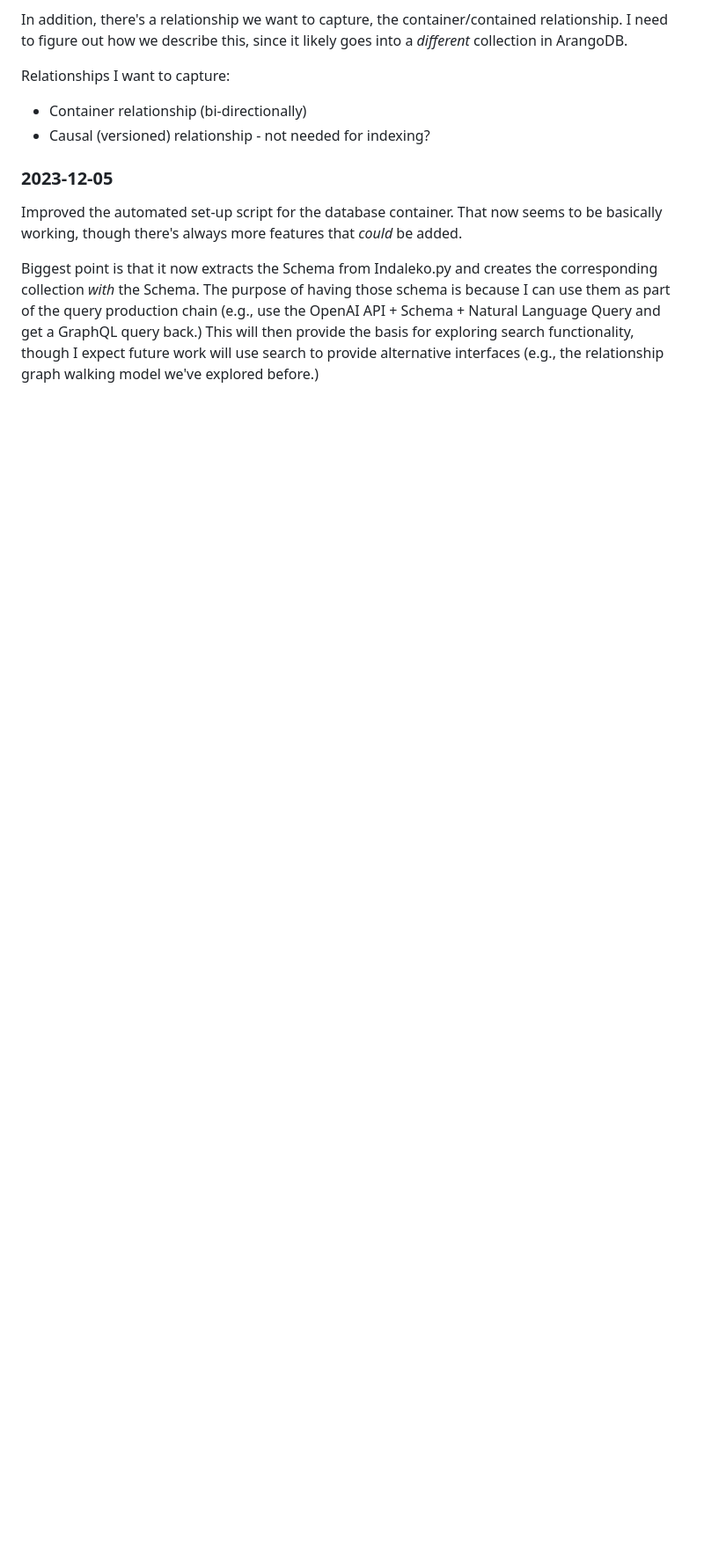
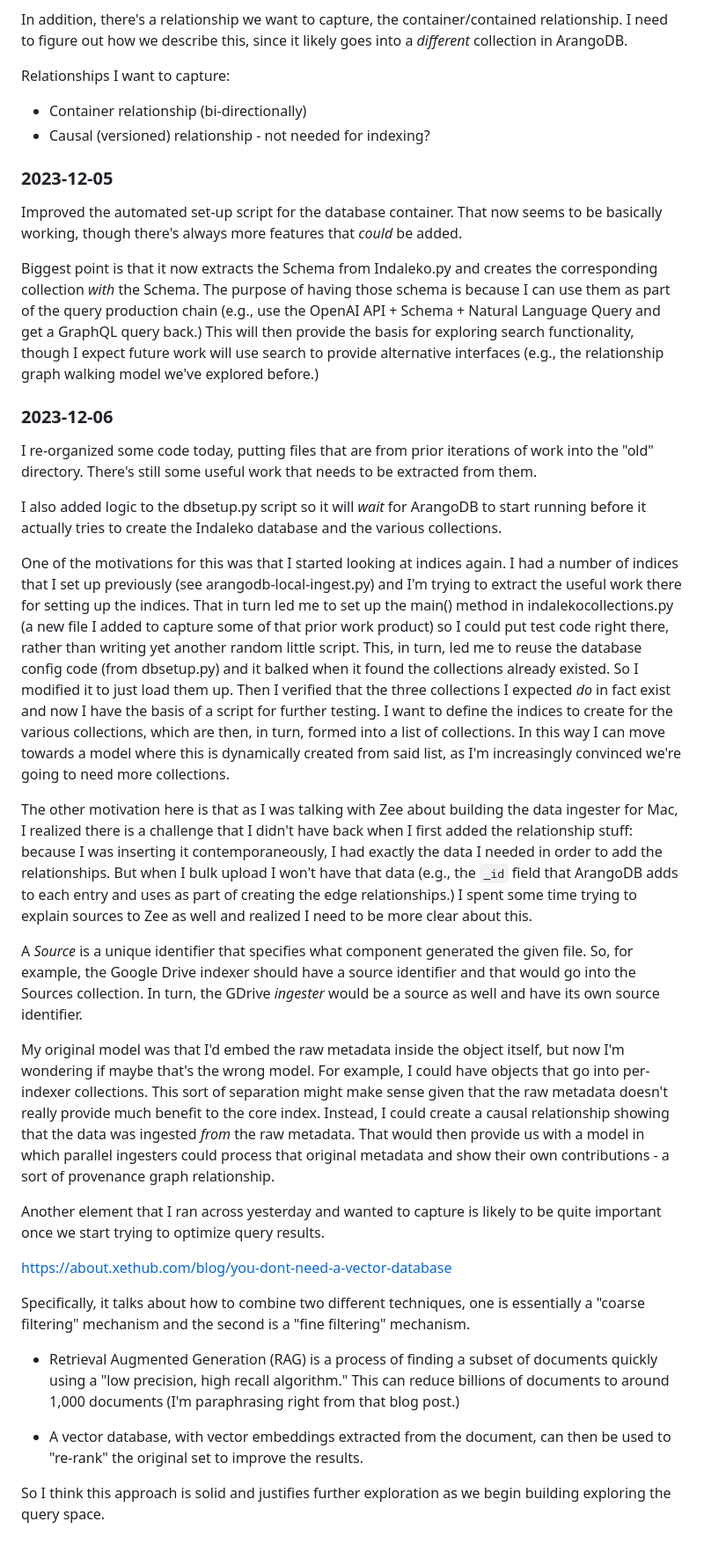
Before and after one commit to ubc-systopia/Indaleko, a Markdown page: README.md, the part around the change. Shown: that part at 88% size. Rendered like a GitHub page; blank space fills up the shorter version.

Commit message:
Add more comments.

```diff
--- a/README.md
+++ b/README.md
@@ -272,3 +272,71 @@ use the OpenAI API + Schema + Natural Language Query and get a GraphQL query
 back.) This will then provide the basis for exploring search functionality,
 though I expect future work will use search to provide alternative interfaces
 (e.g., the relationship graph walking model we've explored before.)
+
+### 2023-12-06
+
+I re-organized some code today, putting files that are from prior iterations of
+work into the "old" directory.  There's still some useful work that needs to be
+extracted from them.
+
+I also added logic to the dbsetup.py script so it will _wait_ for ArangoDB to
+start running before it actually tries to create the Indaleko database and the
+various collections.
+
+One of the motivations for this was that I started looking at indices again.  I
+had a number of indices that I set up previously (see arangodb-local-ingest.py)
+and I'm trying to extract the useful work there for setting up the indices.
+That in turn led me to set up the main() method in indalekocollections.py (a new
+file I added to capture some of that prior work product) so I could put test
+code right there, rather than writing yet another random little script.  This,
+in turn, led me to reuse the database config code (from dbsetup.py) and it
+balked when it found the collections already existed.  So I modified it to just
+load them up.  Then I verified that the three collections I expected _do_ in
+fact exist and now I have the basis of a script for further testing.  I want to
+define the indices to create for the various collections, which are then, in
+turn, formed into a list of collections.  In this way I can move towards a model
+where this is dynamically created from said list, as I'm increasingly convinced
+we're going to need more collections.
+
+The other motivation here is that as I was talking with Zee about building the
+data ingester for Mac, I realized there is a challenge that I didn't have back
+when I first added the relationship stuff: because I was inserting it
+contemporaneously, I had exactly the data I needed in order to add the
+relationships.  But when I bulk upload I won't have that data (e.g., the `_id`
+field that ArangoDB adds to each entry and uses as part of creating the edge
+relationships.)  I spent some time trying to explain sources to Zee as well and
+realized I need to be more clear about this.
+
+A _Source_ is a unique identifier that specifies what component generated the
+given file.  So, for example, the Google Drive indexer should have a source
+identifier and that would go into the Sources collection.  In turn, the GDrive
+_ingester_ would be a source as well and have its own source identifier.
+
+My original model was that I'd embed the raw metadata inside the object itself,
+but now I'm wondering if maybe that's the wrong model.  For example, I could
+have objects that go into per-indexer collections.  This sort of separation
+might make sense given that the raw metadata doesn't really provide much benefit
+to the core index.  Instead, I could create a causal relationship showing that
+the data was ingested _from_ the raw metadata.  That would then provide us with
+a model in which parallel ingesters could process that original metadata and
+show their own contributions - a sort of provenance graph relationship.
+
+Another element that I ran across yesterday and wanted to capture is likely to
+be quite important once we start trying to optimize query results.
+
+https://about.xethub.com/blog/you-dont-need-a-vector-database
+
+Specifically, it talks about how to combine two different techniques, one is
+essentially a "coarse filtering" mechanism and the second is a "fine filtering"
+mechanism.
+
+* Retrieval Augmented Generation (RAG) is a process of finding a subset of
+  documents quickly using a "low precision, high recall algorithm."  This can
+  reduce billions of documents to around 1,000 documents (I'm paraphrasing right
+  from that blog post.)
+
+* A vector database, with vector embeddings extracted from the document, can
+  then be used to "re-rank" the original set to improve the results.
+
+So I think this approach is solid and justifies further exploration as we begin
+building exploring the query space.
```
